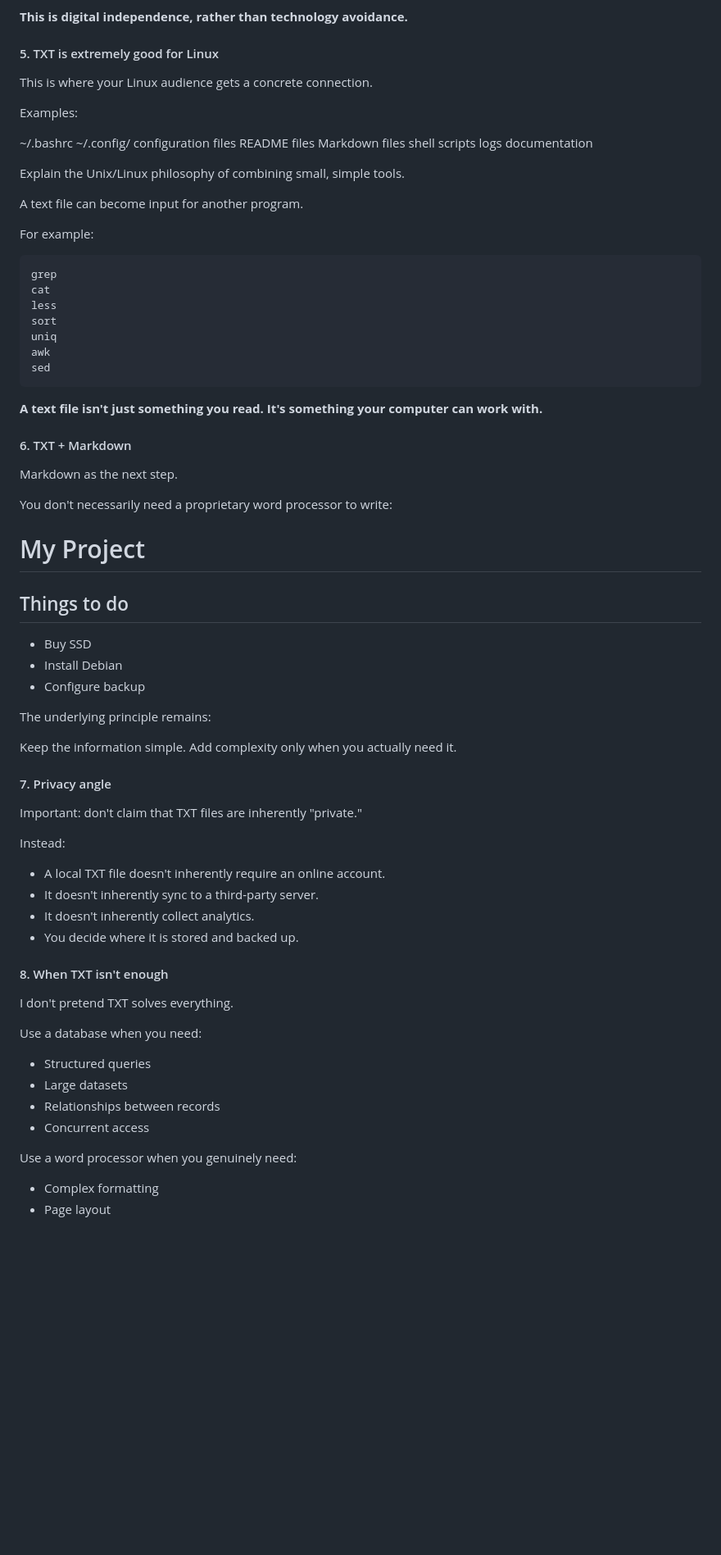
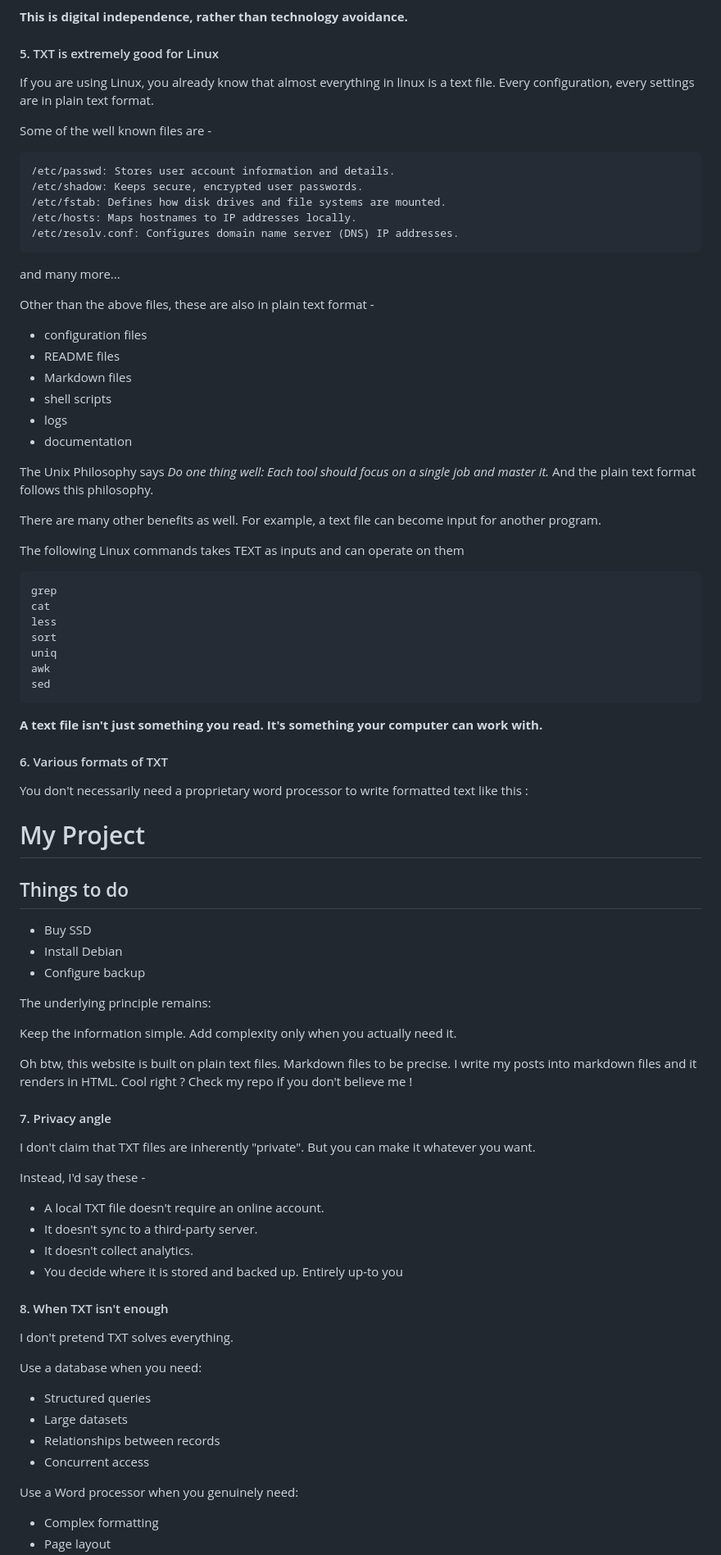
Before and after one commit to plaintextlab/plaintextlab.org, a Markdown page: posts/1-the-most-powerful-file-format.md, the part around one of its changes. Shown at 82% size. Rendered like a GitHub page; blank space fills up the shorter version.

Commit message:
Sync 2026-08-12 19:10: 1-the-most-powerful-file-format.md

````diff
--- a/posts/1-the-most-powerful-file-format.md
+++ b/posts/1-the-most-powerful-file-format.md
@@ -69,24 +83,34 @@ The point is:
 
 #### 5. TXT is extremely good for Linux
 
-This is where your Linux audience gets a concrete connection.
+If you are using Linux, you already know that almost everything in linux is a text file. Every configuration, every settings are in plain text format.
 
-Examples:
+Some of the well known files are -
 
-~/.bashrc
-~/.config/
-configuration files
-README files
-Markdown files
-shell scripts
-logs
-documentation
+```
+/etc/passwd: Stores user account information and details.
+/etc/shadow: Keeps secure, encrypted user passwords.
+/etc/fstab: Defines how disk drives and file systems are mounted.
+/etc/hosts: Maps hostnames to IP addresses locally.
+/etc/resolv.conf: Configures domain name server (DNS) IP addresses.
+```
+and many more...
 
-Explain the Unix/Linux philosophy of combining small, simple tools.
+Other than the above files, these are also in plain text format -
+- configuration files
+- README files
+- Markdown files
+- shell scripts
+- logs
+- documentation
 
-A text file can become input for another program.
+The Unix Philosophy says
+*Do one thing well: Each tool should focus on a single job and master it.*
+And the plain text format follows this philosophy.
 
-For example:
+There are many other benefits as well. For example, a text file can become input for another program.
+
+The following Linux commands takes TEXT as inputs and can operate on them
 
 ```
 grep
@@ -101,11 +125,9 @@ sed
 **A text file isn't just something you read.
 It's something your computer can work with.**
 
-#### 6. TXT + Markdown
+#### 6. Various formats of TXT
 
-Markdown as the next step.
-
-You don't necessarily need a proprietary word processor to write:
+You don't necessarily need a proprietary word processor to write formatted text like this :
 
 # My Project
 
@@ -119,18 +141,20 @@ The underlying principle remains:
 
 Keep the information simple. Add complexity only when you actually need it.
 
+Oh btw, this website is built on plain text files. Markdown files to be precise.
+I write my posts into markdown files and it renders in HTML. Cool right ? Check my repo if you don't believe me !
 
 
 #### 7. Privacy angle
 
-Important: don't claim that TXT files are inherently "private."
+I don't claim that TXT files are inherently "private". But you can make it whatever you want.
 
-Instead:
+Instead, I'd say these -
 
-- A local TXT file doesn't inherently require an online account.
-- It doesn't inherently sync to a third-party server.
-- It doesn't inherently collect analytics.
-- You decide where it is stored and backed up.
+- A local TXT file doesn't require an online account.
+- It doesn't sync to a third-party server.
+- It doesn't collect analytics.
+- You decide where it is stored and backed up. Entirely up-to you
 
 
 #### 8. When TXT isn't enough
@@ -144,7 +168,7 @@ Use a database when you need:
 - Relationships between records
 - Concurrent access
 
-Use a word processor when you genuinely need:
+Use a Word processor when you genuinely need:
 
 - Complex formatting
 - Page layout
````
Also changed, not shown: other parts of posts/1-the-most-powerful-file-format.md (+43 -29 lines).
